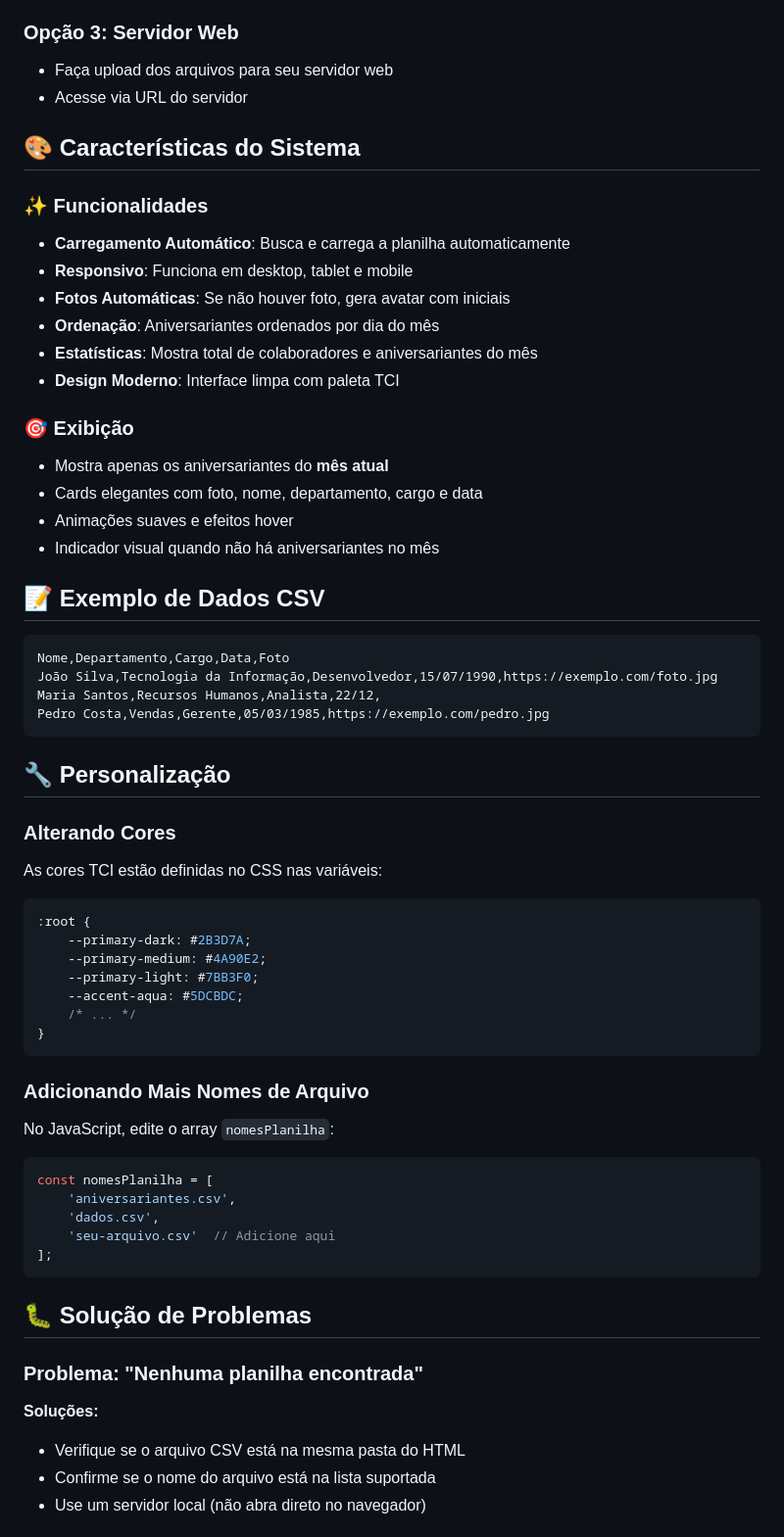
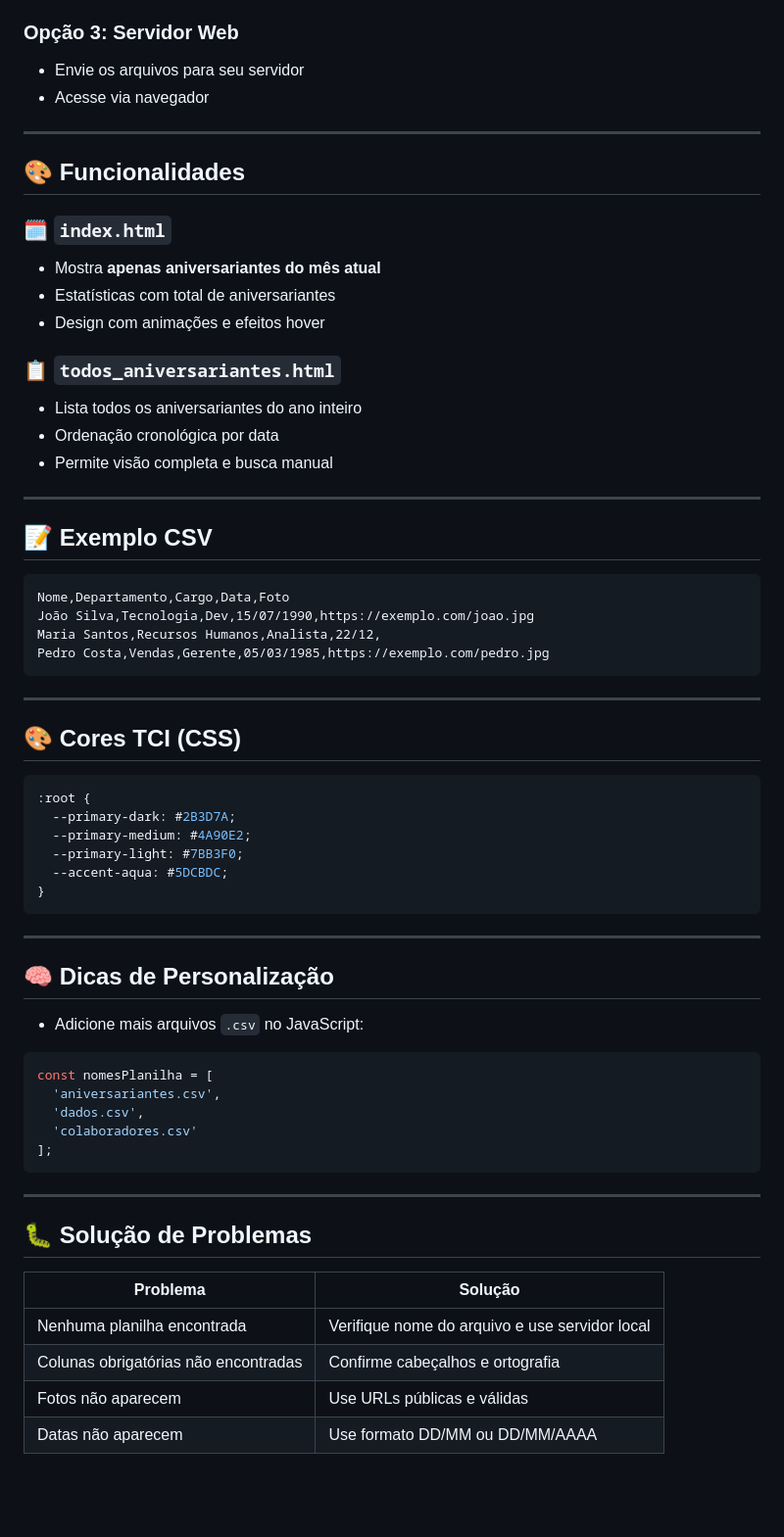
Before and after one commit to SrMorpheus/tci_aniversariante, a Markdown page: readme_instrucoes.md, the part around the change printed below. Shown: that part at 98% size. Rendered like a GitHub page; blank space fills up the shorter version.

````diff
--- a/readme_instrucoes.md
+++ b/readme_instrucoes.md
@@ -68,62 +60,67 @@ O sistema busca automaticamente por estes arquivos:
 
 ### Opção 3: Servidor Web
-- Faça upload dos arquivos para seu servidor web
-- Acesse via URL do servidor
+- Envie os arquivos para seu servidor
+- Acesse via navegador
 
-## 🎨 Características do Sistema
+---
 
-### ✨ Funcionalidades
-- **Carregamento Automático**: Busca e carrega a planilha automaticamente
-- **Responsivo**: Funciona em desktop, tablet e mobile
-- **Fotos Automáticas**: Se não houver foto, gera avatar com iniciais
-- **Ordenação**: Aniversariantes ordenados por dia do mês
-- **Estatísticas**: Mostra total de colaboradores e aniversariantes do mês
-- **Design Moderno**: Interface limpa com paleta TCI
+## 🎨 Funcionalidades
 
-### 🎯 Exibição
-- Mostra apenas os aniversariantes do **mês atual**
-- Cards elegantes com foto, nome, departamento, cargo e data
-- Animações suaves e efeitos hover
-- Indicador visual quando não há aniversariantes no mês
+### 🗓️ `index.html`
+- Mostra **apenas aniversariantes do mês atual**
+- Estatísticas com total de aniversariantes
+- Design com animações e efeitos hover
 
-## 📝 Exemplo de Dados CSV
+### 📋 `todos_aniversariantes.html`
+- Lista todos os aniversariantes do ano inteiro
+- Ordenação cronológica por data
+- Permite visão completa e busca manual
+
+---
+
+## 📝 Exemplo CSV
 
 ```csv
 Nome,Departamento,Cargo,Data,Foto
-João Silva,Tecnologia da Informação,Desenvolvedor,15/07/1990,https://exemplo.com/foto.jpg
+João Silva,Tecnologia,Dev,15/07/1990,https://exemplo.com/joao.jpg
 Maria Santos,Recursos Humanos,Analista,22/12,
 Pedro Costa,Vendas,Gerente,05/03/1985,https://exemplo.com/pedro.jpg
 ```
 
-## 🔧 Personalização
+---
 
-### Alterando Cores
-As cores TCI estão definidas no CSS nas variáveis:
+## 🎨 Cores TCI (CSS)
+
 ```css
 :root {
-    --primary-dark: #2B3D7A;
-    --primary-medium: #4A90E2;
-    --primary-light: #7BB3F0;
-    --accent-aqua: #5DCBDC;
-    /* ... */
+  --primary-dark: #2B3D7A;
+  --primary-medium: #4A90E2;
+  --primary-light: #7BB3F0;
+  --accent-aqua: #5DCBDC;
 }
 ```
 
-### Adicionando Mais Nomes de Arquivo
-No JavaScript, edite o array `nomesPlanilha`:
-```javascript
+---
+
+## 🧠 Dicas de Personalização
+
+- Adicione mais arquivos `.csv` no JavaScript:
+```js
 const nomesPlanilha = [
-    'aniversariantes.csv',
-    'dados.csv',
-    'seu-arquivo.csv'  // Adicione aqui
+  'aniversariantes.csv',
+  'dados.csv',
+  'colaboradores.csv'
 ];
 ```
 
+---
+
 ## 🐛 Solução de Problemas
 
-### Problema: "Nenhuma planilha encontrada"
-**Soluções:**
-- Verifique se o arquivo CSV está na mesma pasta do HTML
-- Confirme se o nome do arquivo está na lista suportada
-- Use um servidor local (não abra direto no navegador)
+| Problema | Solução |
+|---------|---------|
+| Nenhuma planilha encontrada | Verifique nome do arquivo e use servidor local |
+| Colunas obrigatórias não encontradas | Confirme cabeçalhos e ortografia |
+| Fotos não aparecem | Use URLs públicas e válidas |
+| Datas não aparecem | Use formato DD/MM ou DD/MM/AAAA |
 
````
Also changed, not shown: other parts of readme_instrucoes.md (+45 -71 lines).
